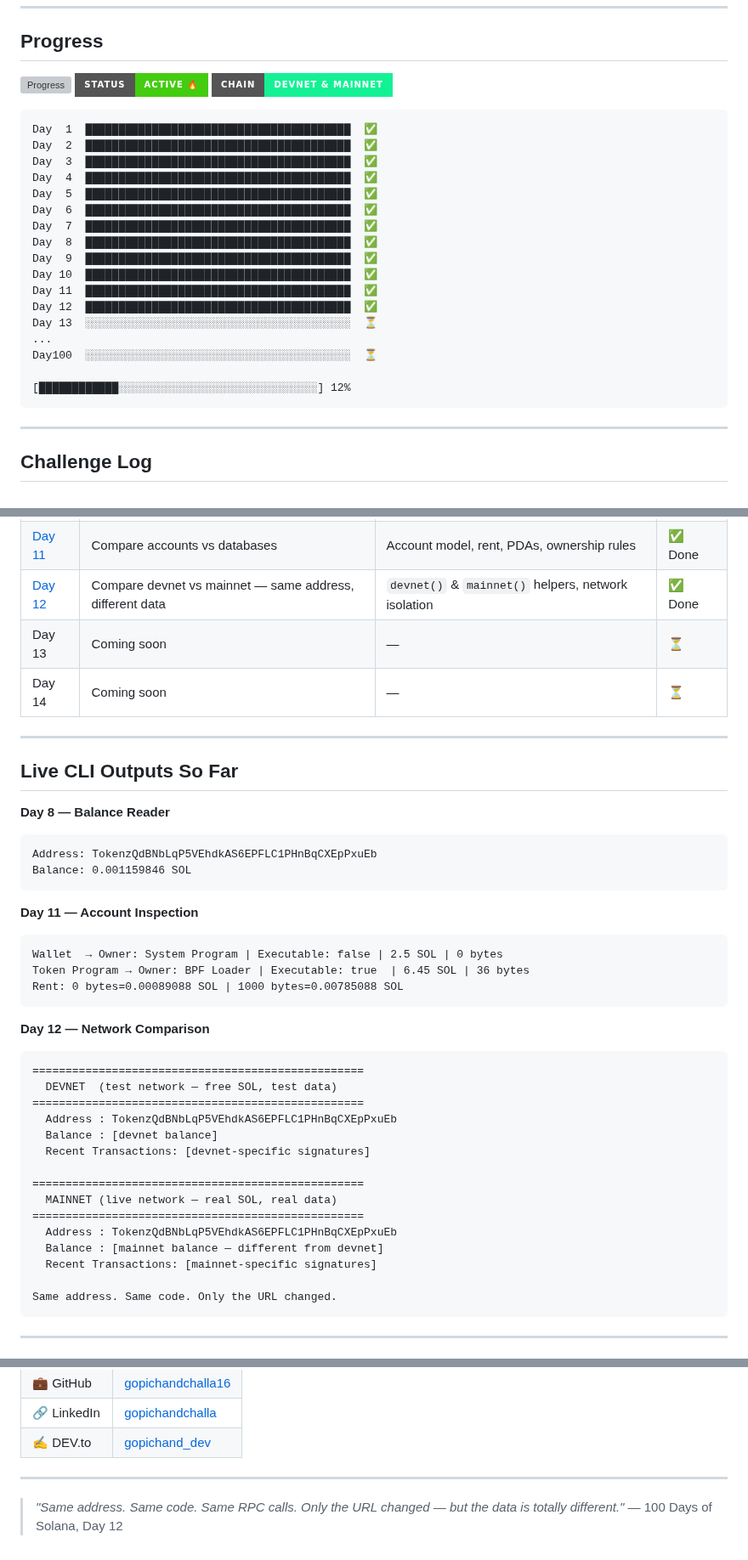
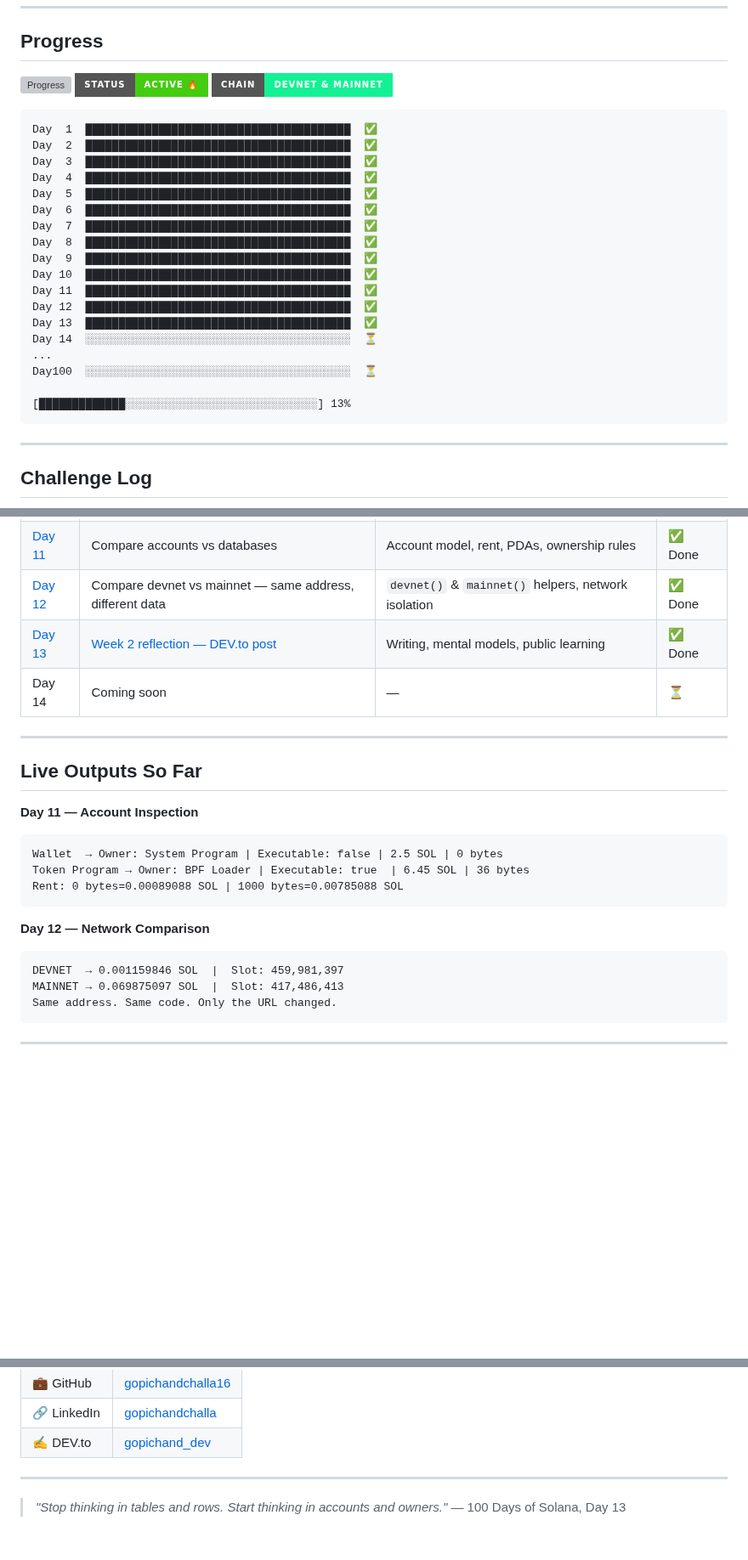
Before and after one commit to gopichandchalla16/100-days-of-solana, a Markdown page: README.md, 3 parts joined by grey strips. Shown at 85% size. Drawn GitHub-style; badges without logos; blank space fills up the shorter version; grey boxes are pictures that could not be loaded.

Commit message:
Update README: Day 13 complete ✅ — Week 2 reflection DEV.to post

````diff
--- a/README.md
+++ b/README.md
@@ -26,11 +26,12 @@ Day  9  ████████████████████████
 Day 10  ████████████████████████████████████████  ✅
 Day 11  ████████████████████████████████████████  ✅
 Day 12  ████████████████████████████████████████  ✅
-Day 13  ░░░░░░░░░░░░░░░░░░░░░░░░░░░░░░░░░░░░░░░░  ⏳
+Day 13  ████████████████████████████████████████  ✅
+Day 14  ░░░░░░░░░░░░░░░░░░░░░░░░░░░░░░░░░░░░░░░░  ⏳
 ...
 Day100  ░░░░░░░░░░░░░░░░░░░░░░░░░░░░░░░░░░░░░░░░  ⏳
 
-[████████████░░░░░░░░░░░░░░░░░░░░░░░░░░░░░░] 12%
+[█████████████░░░░░░░░░░░░░░░░░░░░░░░░░░░░░] 13%
 ```
 
 ---
@@ -58,18 +59,12 @@ Day100  ░░░░░░░░░░░░░░░░░░░░░░░░
 | [Day 10](./day-10-dashboard/) | Browser dashboard — balance + transactions UI | Vite, `@solana/kit` in browser, DOM rendering | ✅ Done |
 | [Day 11](./day-11-accounts-vs-databases/) | Compare accounts vs databases | Account model, rent, PDAs, ownership rules | ✅ Done |
 | [Day 12](./day-12-compare-networks/) | Compare devnet vs mainnet — same address, different data | `devnet()` & `mainnet()` helpers, network isolation | ✅ Done |
-| Day 13 | Coming soon | — | ⏳ |
+| [Day 13](./day-13-week2-reflection/) | [Week 2 reflection — DEV.to post](https://dev.to/gopichand_dev/week-2-on-solana-when-the-public-database-finally-clicked-273a) | Writing, mental models, public learning | ✅ Done |
 | Day 14 | Coming soon | — | ⏳ |
 
 ---
 
-## Live CLI Outputs So Far
-
-**Day 8 — Balance Reader**
-```
-Address: TokenzQdBNbLqP5VEhdkAS6EPFLC1PHnBqCXEpPxuEb
-Balance: 0.001159846 SOL
-```
+## Live Outputs So Far
 
 **Day 11 — Account Inspection**
 ```
@@ -80,20 +75,8 @@ Rent: 0 bytes=0.00089088 SOL | 1000 bytes=0.00785088 SOL
 
 **Day 12 — Network Comparison**
 ```
-==================================================
-  DEVNET  (test network — free SOL, test data)
-==================================================
-  Address : TokenzQdBNbLqP5VEhdkAS6EPFLC1PHnBqCXEpPxuEb
-  Balance : [devnet balance]
-  Recent Transactions: [devnet-specific signatures]
-
-==================================================
-  MAINNET (live network — real SOL, real data)
-==================================================
-  Address : TokenzQdBNbLqP5VEhdkAS6EPFLC1PHnBqCXEpPxuEb
-  Balance : [mainnet balance — different from devnet]
-  Recent Transactions: [mainnet-specific signatures]
-
+DEVNET  → 0.001159846 SOL  |  Slot: 459,981,397
+MAINNET → 0.069875097 SOL  |  Slot: 417,486,413
 Same address. Same code. Only the URL changed.
 ```
 
@@ -123,5 +106,5 @@ Same address. Same code. Only the URL changed.
 
 ---
 
-> *"Same address. Same code. Same RPC calls. Only the URL changed — but the data is totally different."*
-> — 100 Days of Solana, Day 12
+> *"Stop thinking in tables and rows. Start thinking in accounts and owners."*
+> — 100 Days of Solana, Day 13
````
Also changed, not shown: other parts of README.md (+1 -1 lines).
